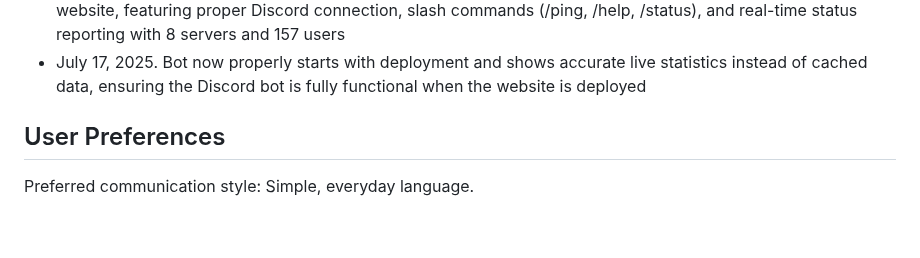
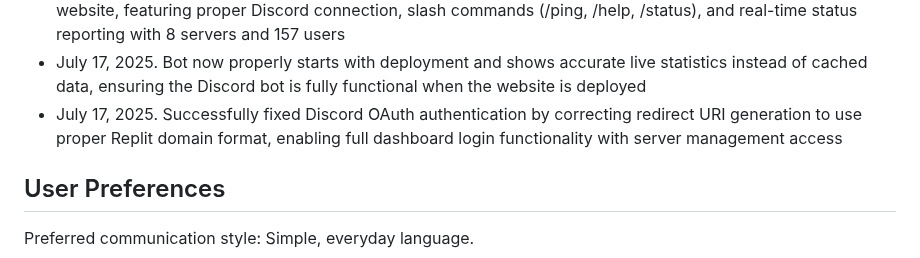
Before and after one commit to EhCorn4/NexGuard, a Markdown page: replit.md, the part around the change. Rendered like a GitHub page; blank space fills up the shorter version.

Commit message:
Enable users to log in and fully manage servers via dashboard features
Fixes Discord OAuth authentication by correcting the redirect URI generation.

Replit-Commit-Author: Agent
Replit-Commit-Session-Id: 1d48707b-d2c2-48ac-873e-6a82c180482c
Replit-Commit-Screenshot-Url: https://storage.googleapis.com/screenshot-production-us-central1/ed8c2fad-d762-4890-ab60-2ba13bfca210/1d48707b-d2c2-48ac-873e-6a82c180482c/4HDKJD7

```diff
--- a/replit.md
+++ b/replit.md
@@ -164,6 +164,7 @@ Changelog:
 - July 17, 2025. Verified production build process works correctly with proper asset compilation and server bundling for Replit deployment
 - July 17, 2025. Replaced Python bot integration with native Discord.js bot that starts automatically with the website, featuring proper Discord connection, slash commands (/ping, /help, /status), and real-time status reporting with 8 servers and 157 users
 - July 17, 2025. Bot now properly starts with deployment and shows accurate live statistics instead of cached data, ensuring the Discord bot is fully functional when the website is deployed
+- July 17, 2025. Successfully fixed Discord OAuth authentication by correcting redirect URI generation to use proper Replit domain format, enabling full dashboard login functionality with server management access
 
 ## User Preferences
 
```
